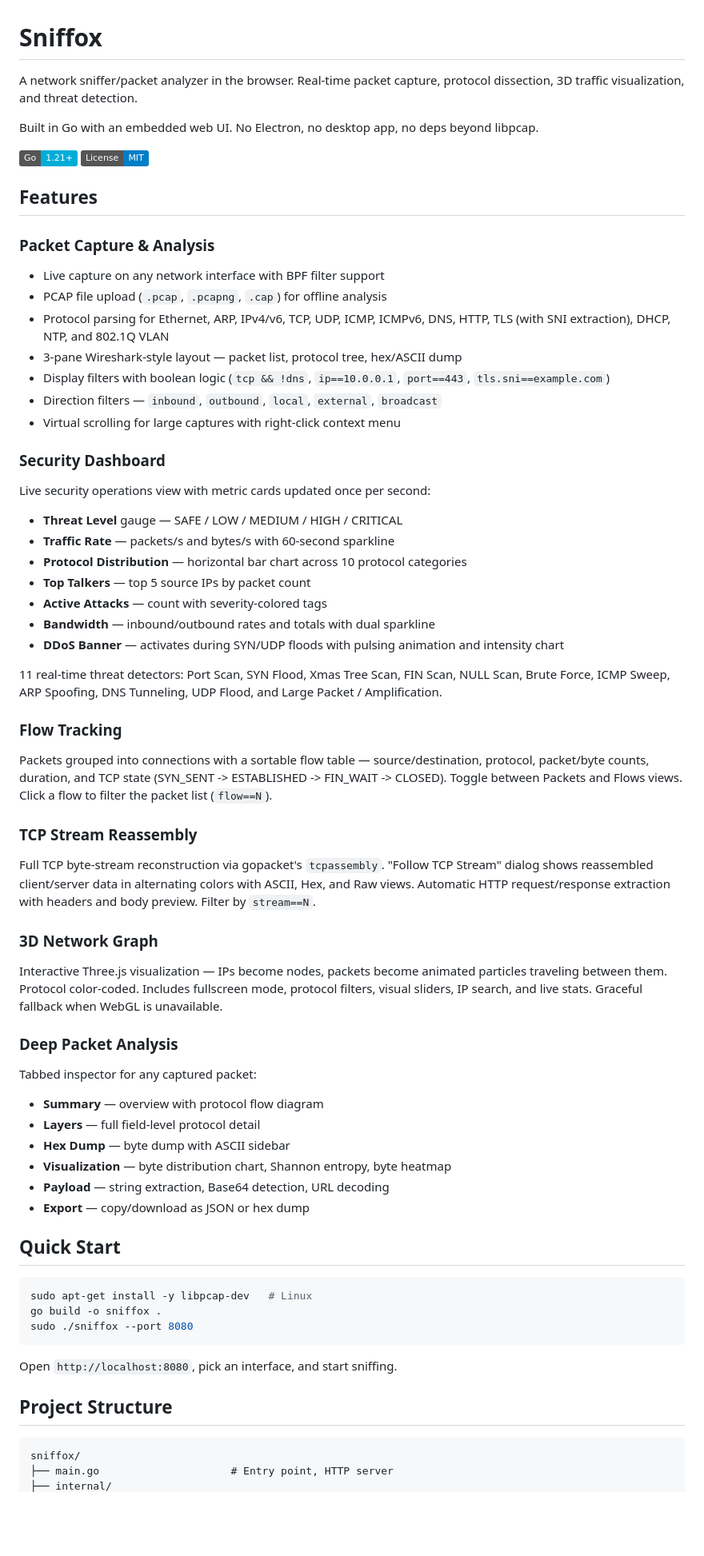
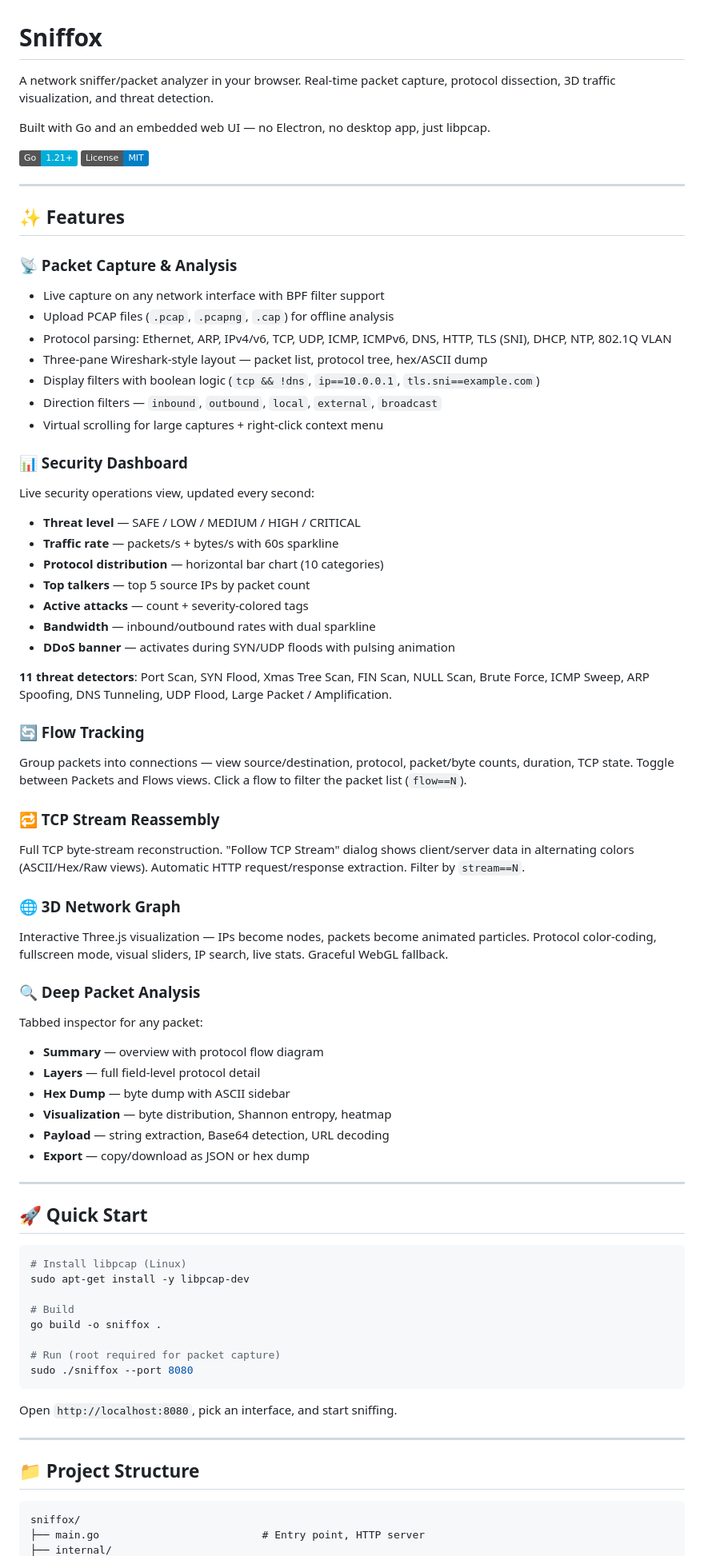
Before and after one commit to Syn2Much/sniffox, a Markdown page: README.md, the part around one of its changes. Shown at 80% size. GitHub-like rendering; badges without logos; blank space fills up the shorter version.

Commit message:
Update README for clarity and formatting

````diff
--- a/README.md
+++ b/README.md
@@ -1,68 +1,79 @@
 # Sniffox
 
-A network sniffer/packet analyzer in the browser. Real-time packet capture, protocol dissection, 3D traffic visualization, and threat detection.
+A network sniffer/packet analyzer in your browser. Real-time packet capture, protocol dissection, 3D traffic visualization, and threat detection.
 
-Built in Go with an embedded web UI. No Electron, no desktop app, no deps beyond libpcap.
+Built with Go and an embedded web UI — no Electron, no desktop app, just libpcap.
 
 ![Go](https://img.shields.io/badge/Go-1.21+-00ADD8?logo=go&logoColor=white)
 ![License](https://img.shields.io/badge/License-MIT-blue)
 
-## Features
+---
 
-### Packet Capture & Analysis
+## ✨ Features
+
+### 📡 Packet Capture & Analysis
 - Live capture on any network interface with BPF filter support
-- PCAP file upload (`.pcap`, `.pcapng`, `.cap`) for offline analysis
-- Protocol parsing for Ethernet, ARP, IPv4/v6, TCP, UDP, ICMP, ICMPv6, DNS, HTTP, TLS (with SNI extraction), DHCP, NTP, and 802.1Q VLAN
-- 3-pane Wireshark-style layout — packet list, protocol tree, hex/ASCII dump
-- Display filters with boolean logic (`tcp && !dns`, `ip==10.0.0.1`, `port==443`, `tls.sni==example.com`)
+- Upload PCAP files (`.pcap`, `.pcapng`, `.cap`) for offline analysis
+- Protocol parsing: Ethernet, ARP, IPv4/v6, TCP, UDP, ICMP, ICMPv6, DNS, HTTP, TLS (SNI), DHCP, NTP, 802.1Q VLAN
+- Three-pane Wireshark-style layout — packet list, protocol tree, hex/ASCII dump
+- Display filters with boolean logic (`tcp && !dns`, `ip==10.0.0.1`, `tls.sni==example.com`)
 - Direction filters — `inbound`, `outbound`, `local`, `external`, `broadcast`
-- Virtual scrolling for large captures with right-click context menu
+- Virtual scrolling for large captures + right-click context menu
 
-### Security Dashboard
-Live security operations view with metric cards updated once per second:
+### 📊 Security Dashboard
+Live security operations view, updated every second:
 
-- **Threat Level** gauge — SAFE / LOW / MEDIUM / HIGH / CRITICAL
-- **Traffic Rate** — packets/s and bytes/s with 60-second sparkline
-- **Protocol Distribution** — horizontal bar chart across 10 protocol categories
-- **Top Talkers** — top 5 source IPs by packet count
-- **Active Attacks** — count with severity-colored tags
-- **Bandwidth** — inbound/outbound rates and totals with dual sparkline
-- **DDoS Banner** — activates during SYN/UDP floods with pulsing animation and intensity chart
+- **Threat level** — SAFE / LOW / MEDIUM / HIGH / CRITICAL
+- **Traffic rate** — packets/s + bytes/s with 60s sparkline
+- **Protocol distribution** — horizontal bar chart (10 categories)
+- **Top talkers** — top 5 source IPs by packet count
+- **Active attacks** — count + severity-colored tags
+- **Bandwidth** — inbound/outbound rates with dual sparkline
+- **DDoS banner** — activates during SYN/UDP floods with pulsing animation
 
-11 real-time threat detectors: Port Scan, SYN Flood, Xmas Tree Scan, FIN Scan, NULL Scan, Brute Force, ICMP Sweep, ARP Spoofing, DNS Tunneling, UDP Flood, and Large Packet / Amplification.
+**11 threat detectors**: Port Scan, SYN Flood, Xmas Tree Scan, FIN Scan, NULL Scan, Brute Force, ICMP Sweep, ARP Spoofing, DNS Tunneling, UDP Flood, Large Packet / Amplification.
 
-### Flow Tracking
-Packets grouped into connections with a sortable flow table — source/destination, protocol, packet/byte counts, duration, and TCP state (SYN_SENT -> ESTABLISHED -> FIN_WAIT -> CLOSED). Toggle between Packets and Flows views. Click a flow to filter the packet list (`flow==N`).
+### 🔄 Flow Tracking
+Group packets into connections — view source/destination, protocol, packet/byte counts, duration, TCP state. Toggle between Packets and Flows views. Click a flow to filter the packet list (`flow==N`).
 
-### TCP Stream Reassembly
-Full TCP byte-stream reconstruction via gopacket's `tcpassembly`. "Follow TCP Stream" dialog shows reassembled client/server data in alternating colors with ASCII, Hex, and Raw views. Automatic HTTP request/response extraction with headers and body preview. Filter by `stream==N`.
+### 🔁 TCP Stream Reassembly
+Full TCP byte-stream reconstruction. "Follow TCP Stream" dialog shows client/server data in alternating colors (ASCII/Hex/Raw views). Automatic HTTP request/response extraction. Filter by `stream==N`.
 
-### 3D Network Graph
-Interactive Three.js visualization — IPs become nodes, packets become animated particles traveling between them. Protocol color-coded. Includes fullscreen mode, protocol filters, visual sliders, IP search, and live stats. Graceful fallback when WebGL is unavailable.
+### 🌐 3D Network Graph
+Interactive Three.js visualization — IPs become nodes, packets become animated particles. Protocol color-coding, fullscreen mode, visual sliders, IP search, live stats. Graceful WebGL fallback.
 
-### Deep Packet Analysis
-Tabbed inspector for any captured packet:
+### 🔍 Deep Packet Analysis
+Tabbed inspector for any packet:
 
 - **Summary** — overview with protocol flow diagram
 - **Layers** — full field-level protocol detail
 - **Hex Dump** — byte dump with ASCII sidebar
-- **Visualization** — byte distribution chart, Shannon entropy, byte heatmap
+- **Visualization** — byte distribution, Shannon entropy, heatmap
 - **Payload** — string extraction, Base64 detection, URL decoding
 - **Export** — copy/download as JSON or hex dump
 
-## Quick Start
+---
+
+## 🚀 Quick Start
 
 ```bash
-sudo apt-get install -y libpcap-dev   # Linux
+# Install libpcap (Linux)
+sudo apt-get install -y libpcap-dev
+
+# Build
 go build -o sniffox .
+
+# Run (root required for packet capture)
 sudo ./sniffox --port 8080
 ```
 
 Open `http://localhost:8080`, pick an interface, and start sniffing.
 
-## Project Structure
+---
+
+## 📁 Project Structure
 
 ```
 sniffox/
-├── main.go                     # Entry point, HTTP server
+├── main.go                          # Entry point, HTTP server
 ├── internal/
````
Also changed, not shown: other parts of README.md (+27 -21 lines).
